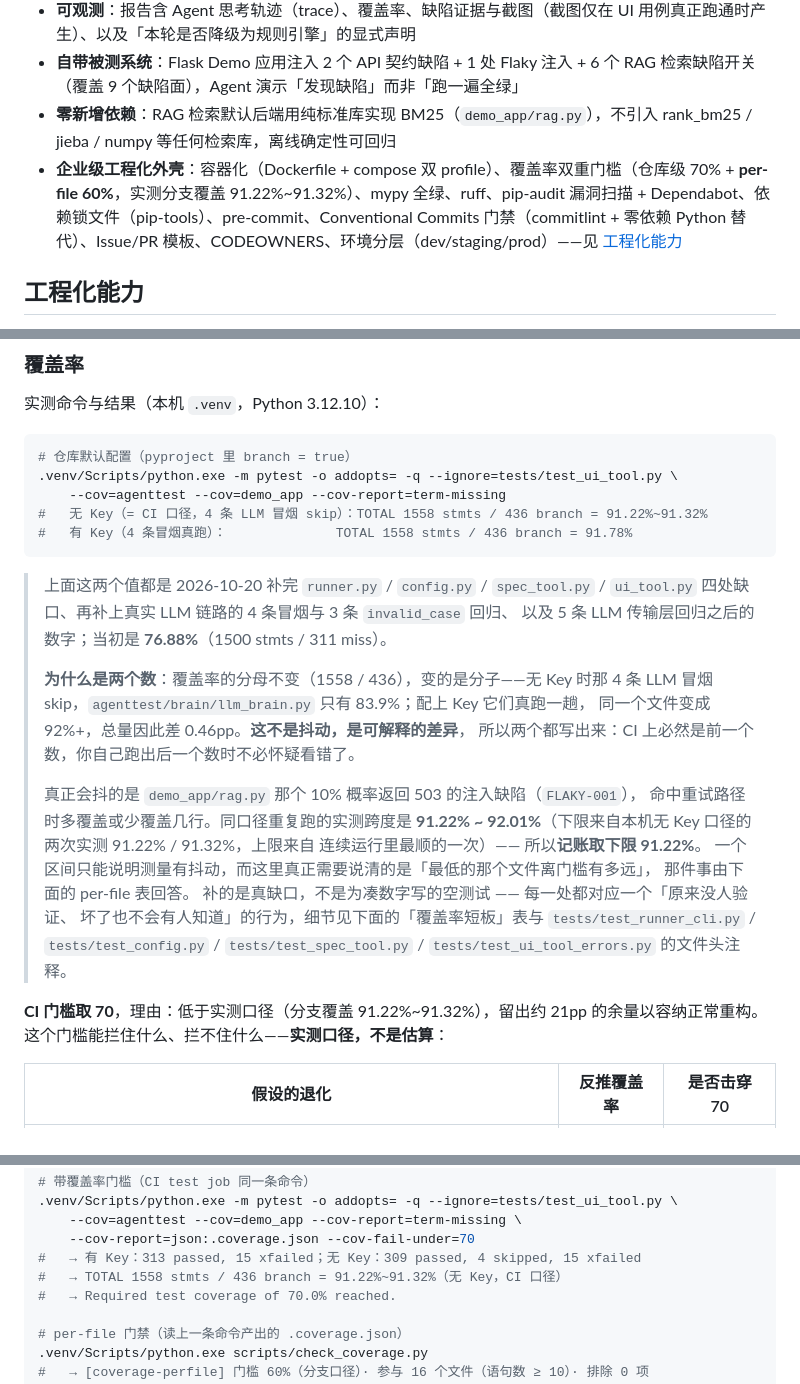
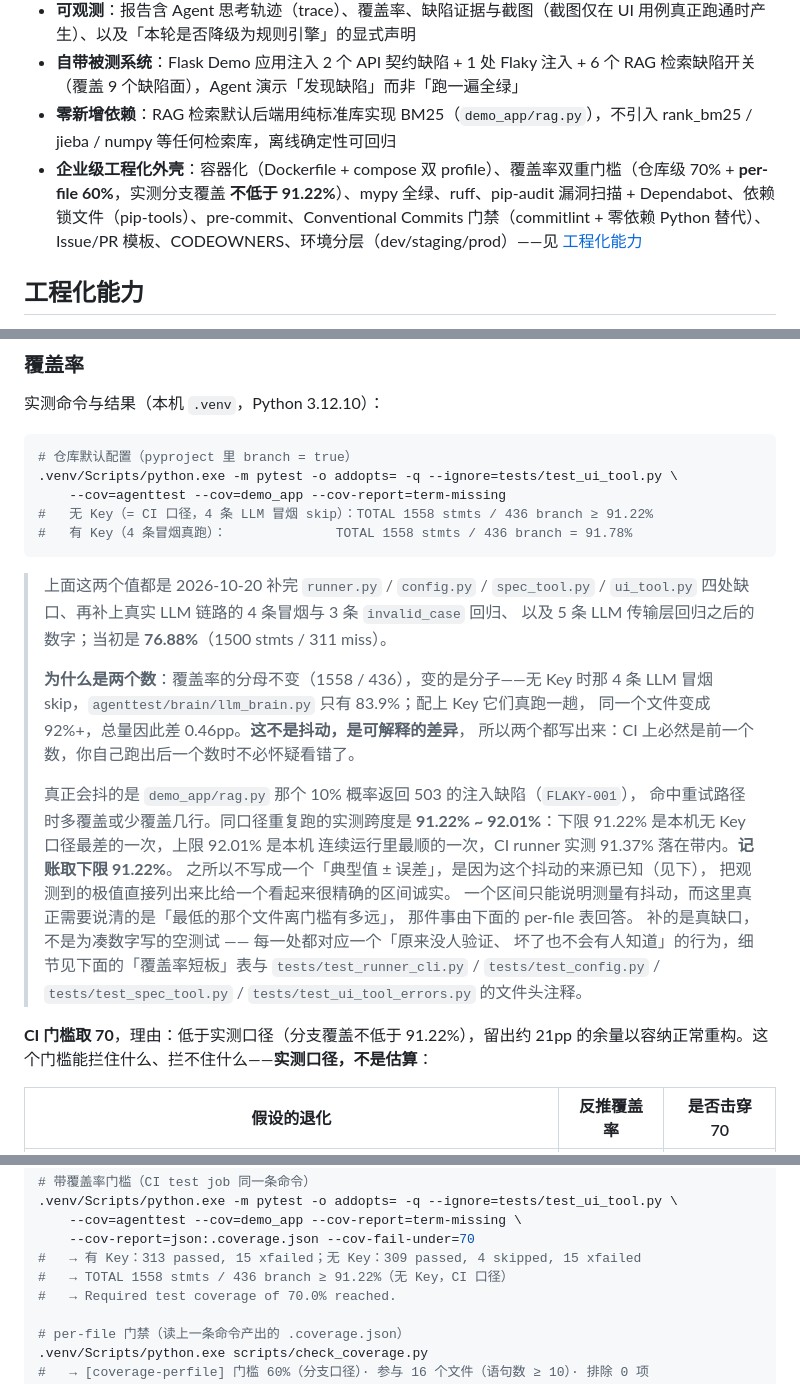
Before and after one commit to lefan17/agent-test-hub, a Markdown page: README.md, 3 parts joined by grey strips. Drawn GitHub-style.

Commit message:
docs: 覆盖率区间改成只报下限，CI 实测值高于本机"上限"
CI runner 实测 91.37%，比 README 里写的上限 91.32% 还高 —— 说明那个"上限"
只是本机样本的最大值，不是范围上界。所以改成只报下限（不低于 91.22%），
并在抖动说明里列出上下限各自的来源，明确 CI 的 91.37% 落在带内。

教训与之前一次相同：我见过的范围不等于可能出现的范围，后者要靠另一个环境校准。

````diff
--- a/README.md
+++ b/README.md
@@ -42,7 +42,7 @@
 - **可观测**：报告含 Agent 思考轨迹（trace）、覆盖率、缺陷证据与截图（截图仅在 UI 用例真正跑通时产生）、以及「本轮是否降级为规则引擎」的显式声明
 - **自带被测系统**：Flask Demo 应用注入 2 个 API 契约缺陷 + 1 处 Flaky 注入 + 6 个 RAG 检索缺陷开关（覆盖 9 个缺陷面），Agent 演示「发现缺陷」而非「跑一遍全绿」
 - **零新增依赖**：RAG 检索默认后端用纯标准库实现 BM25（`demo_app/rag.py`），不引入 rank_bm25 / jieba / numpy 等任何检索库，离线确定性可回归
-- **企业级工程化外壳**：容器化（Dockerfile + compose 双 profile）、覆盖率双重门槛（仓库级 70% + **per-file 60%**，实测分支覆盖 91.22%~91.32%）、mypy 全绿、ruff、pip-audit 漏洞扫描 + Dependabot、依赖锁文件（pip-tools）、pre-commit、Conventional Commits 门禁（commitlint + 零依赖 Python 替代）、Issue/PR 模板、CODEOWNERS、环境分层（dev/staging/prod）——见 [工程化能力](#工程化能力)
+- **企业级工程化外壳**：容器化（Dockerfile + compose 双 profile）、覆盖率双重门槛（仓库级 70% + **per-file 60%**，实测分支覆盖 **不低于 91.22%**）、mypy 全绿、ruff、pip-audit 漏洞扫描 + Dependabot、依赖锁文件（pip-tools）、pre-commit、Conventional Commits 门禁（commitlint + 零依赖 Python 替代）、Issue/PR 模板、CODEOWNERS、环境分层（dev/staging/prod）——见 [工程化能力](#工程化能力)
 
 ## 工程化能力
 
@@ -74,7 +74,7 @@
 # 仓库默认配置（pyproject 里 branch = true）
 .venv/Scripts/python.exe -m pytest -o addopts= -q --ignore=tests/test_ui_tool.py \
     --cov=agenttest --cov=demo_app --cov-report=term-missing
-#   无 Key（= CI 口径，4 条 LLM 冒烟 skip）：TOTAL 1558 stmts / 436 branch = 91.22%~91.32%
+#   无 Key（= CI 口径，4 条 LLM 冒烟 skip）：TOTAL 1558 stmts / 436 branch ≥ 91.22%
 #   有 Key（4 条冒烟真跑）：              TOTAL 1558 stmts / 436 branch = 91.78%
 ```
 
@@ -89,8 +89,10 @@
 >
 > 真正会抖的是 `demo_app/rag.py` 那个 10% 概率返回 503 的注入缺陷（`FLAKY-001`），
 > 命中重试路径时多覆盖或少覆盖几行。同口径重复跑的实测跨度是
-> **91.22% ~ 92.01%**（下限来自本机无 Key 口径的两次实测 91.22% / 91.32%，上限来自
-> 连续运行里最顺的一次）—— 所以**记账取下限 91.22%**。
+> **91.22% ~ 92.01%**：下限 91.22% 是本机无 Key 口径最差的一次，上限 92.01% 是本机
+> 连续运行里最顺的一次，CI runner 实测 91.37% 落在带内。**记账取下限 91.22%**。
+> 之所以不写成一个「典型值 ± 误差」，是因为这个抖动的来源已知（见下），
+> 把观测到的极值直接列出来比给一个看起来很精确的区间诚实。
 > 一个区间只能说明测量有抖动，而这里真正需要说清的是「最低的那个文件离门槛有多远」，
 > 那件事由下面的 per-file 表回答。
 > 补的是真缺口，不是为凑数字写的空测试 —— 每一处都对应一个「原来没人验证、
@@ -98,7 +100,7 @@
 > `tests/test_runner_cli.py` / `tests/test_config.py` / `tests/test_spec_tool.py` /
 > `tests/test_ui_tool_errors.py` 的文件头注释。
 
-**CI 门槛取 70**，理由：低于实测口径（分支覆盖 91.22%~91.32%），留出约 21pp 的余量以容纳正常重构。这个门槛能拦住什么、拦不住什么——**实测口径，不是估算**：
+**CI 门槛取 70**，理由：低于实测口径（分支覆盖不低于 91.22%），留出约 21pp 的余量以容纳正常重构。这个门槛能拦住什么、拦不住什么——**实测口径，不是估算**：
 
 | 假设的退化 | 反推覆盖率 | 是否击穿 70 |
 | --- | --- | --- |
@@ -254,7 +256,7 @@ MockBrain，而 `brain_name` 仍是 `llm` —— 看起来像"模型服务不稳
     --cov=agenttest --cov=demo_app --cov-report=term-missing \
     --cov-report=json:.coverage.json --cov-fail-under=70
 #   → 有 Key：313 passed, 15 xfailed；无 Key：309 passed, 4 skipped, 15 xfailed
-#   → TOTAL 1558 stmts / 436 branch = 91.22%~91.32%（无 Key，CI 口径）
+#   → TOTAL 1558 stmts / 436 branch ≥ 91.22%（无 Key，CI 口径）
 #   → Required test coverage of 70.0% reached.
 
 # per-file 门禁（读上一条命令产出的 .coverage.json）
````
Also changed, not shown: CHANGELOG.md (+1 -1 lines).
